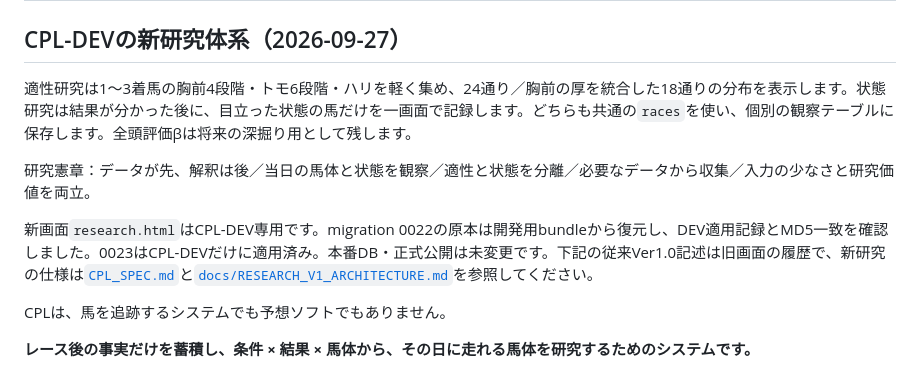
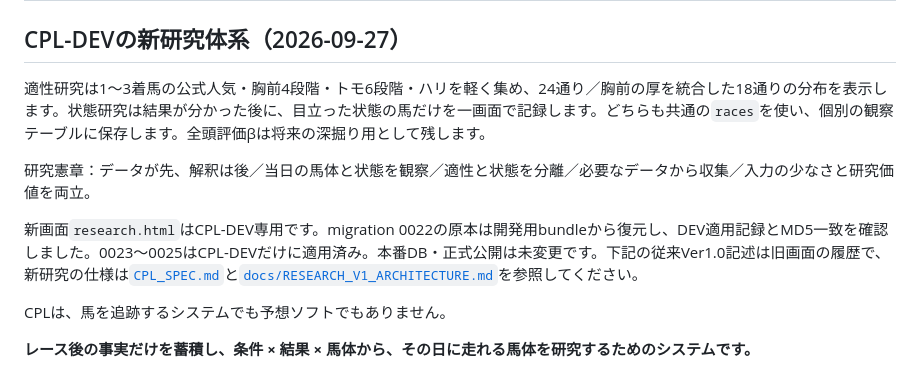
Before and after one commit to chawan4416-stack/CPL-ORIGIN, a Markdown page: README.md, the part around the change. GitHub-like rendering.

Commit message:
Use official popularity in suitability research

```diff
--- a/README.md
+++ b/README.md
@@ -2,11 +2,11 @@
 
 ## CPL-DEVの新研究体系（2026-09-27）
 
-適性研究は1〜3着馬の胸前4段階・トモ6段階・ハリを軽く集め、24通り／胸前の厚を統合した18通りの分布を表示します。状態研究は結果が分かった後に、目立った状態の馬だけを一画面で記録します。どちらも共通の`races`を使い、個別の観察テーブルに保存します。全頭評価βは将来の深掘り用として残します。
+適性研究は1〜3着馬の公式人気・胸前4段階・トモ6段階・ハリを軽く集め、24通り／胸前の厚を統合した18通りの分布を表示します。状態研究は結果が分かった後に、目立った状態の馬だけを一画面で記録します。どちらも共通の`races`を使い、個別の観察テーブルに保存します。全頭評価βは将来の深掘り用として残します。
 
 研究憲章：データが先、解釈は後／当日の馬体と状態を観察／適性と状態を分離／必要なデータから収集／入力の少なさと研究価値を両立。
 
-新画面`research.html`はCPL-DEV専用です。migration 0022の原本は開発用bundleから復元し、DEV適用記録とMD5一致を確認しました。0023はCPL-DEVだけに適用済み。本番DB・正式公開は未変更です。下記の従来Ver1.0記述は旧画面の履歴で、新研究の仕様は[`CPL_SPEC.md`](CPL_SPEC.md)と[`docs/RESEARCH_V1_ARCHITECTURE.md`](docs/RESEARCH_V1_ARCHITECTURE.md)を参照してください。
+新画面`research.html`はCPL-DEV専用です。migration 0022の原本は開発用bundleから復元し、DEV適用記録とMD5一致を確認しました。0023〜0025はCPL-DEVだけに適用済み。本番DB・正式公開は未変更です。下記の従来Ver1.0記述は旧画面の履歴で、新研究の仕様は[`CPL_SPEC.md`](CPL_SPEC.md)と[`docs/RESEARCH_V1_ARCHITECTURE.md`](docs/RESEARCH_V1_ARCHITECTURE.md)を参照してください。
 
 CPLは、馬を追跡するシステムでも予想ソフトでもありません。
 
```
